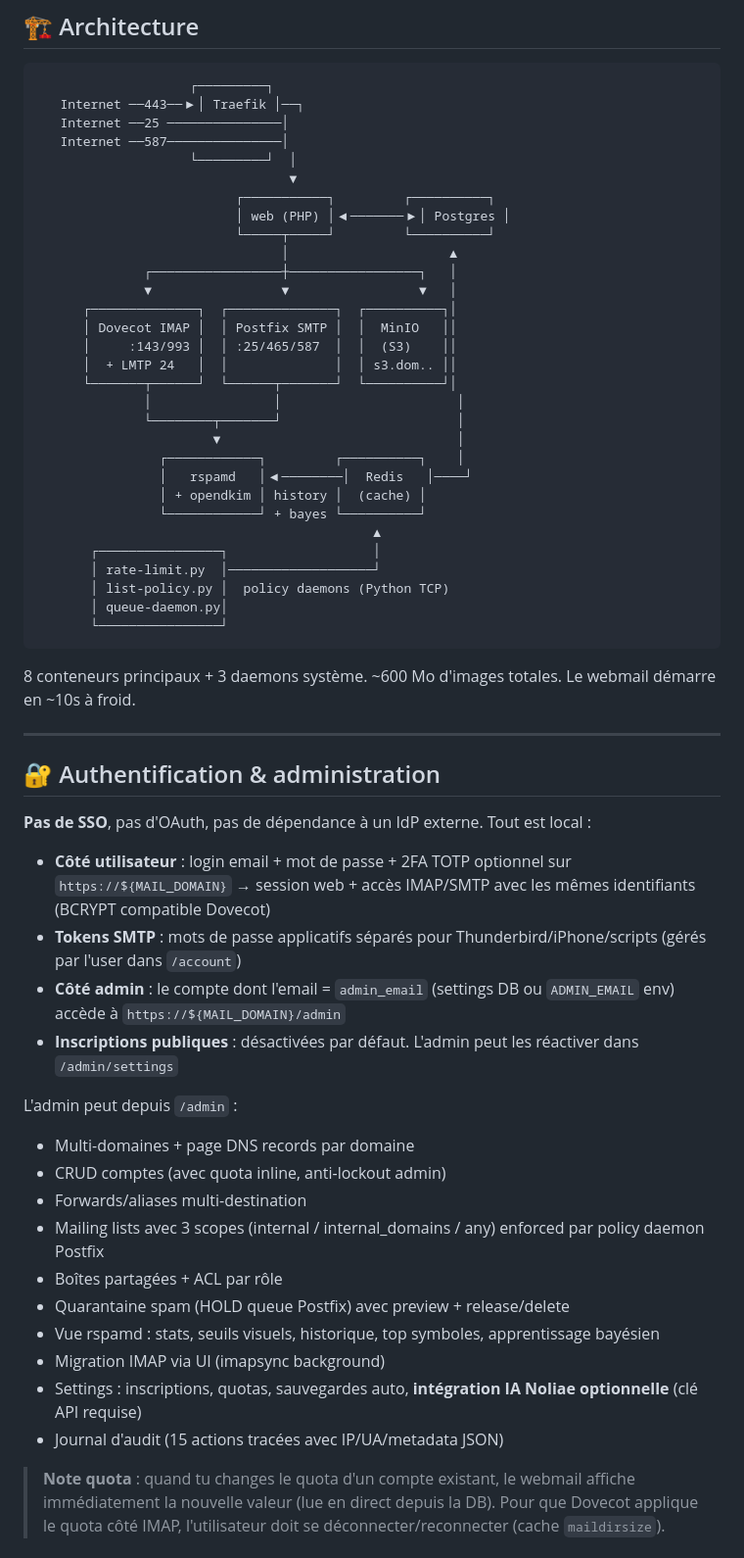
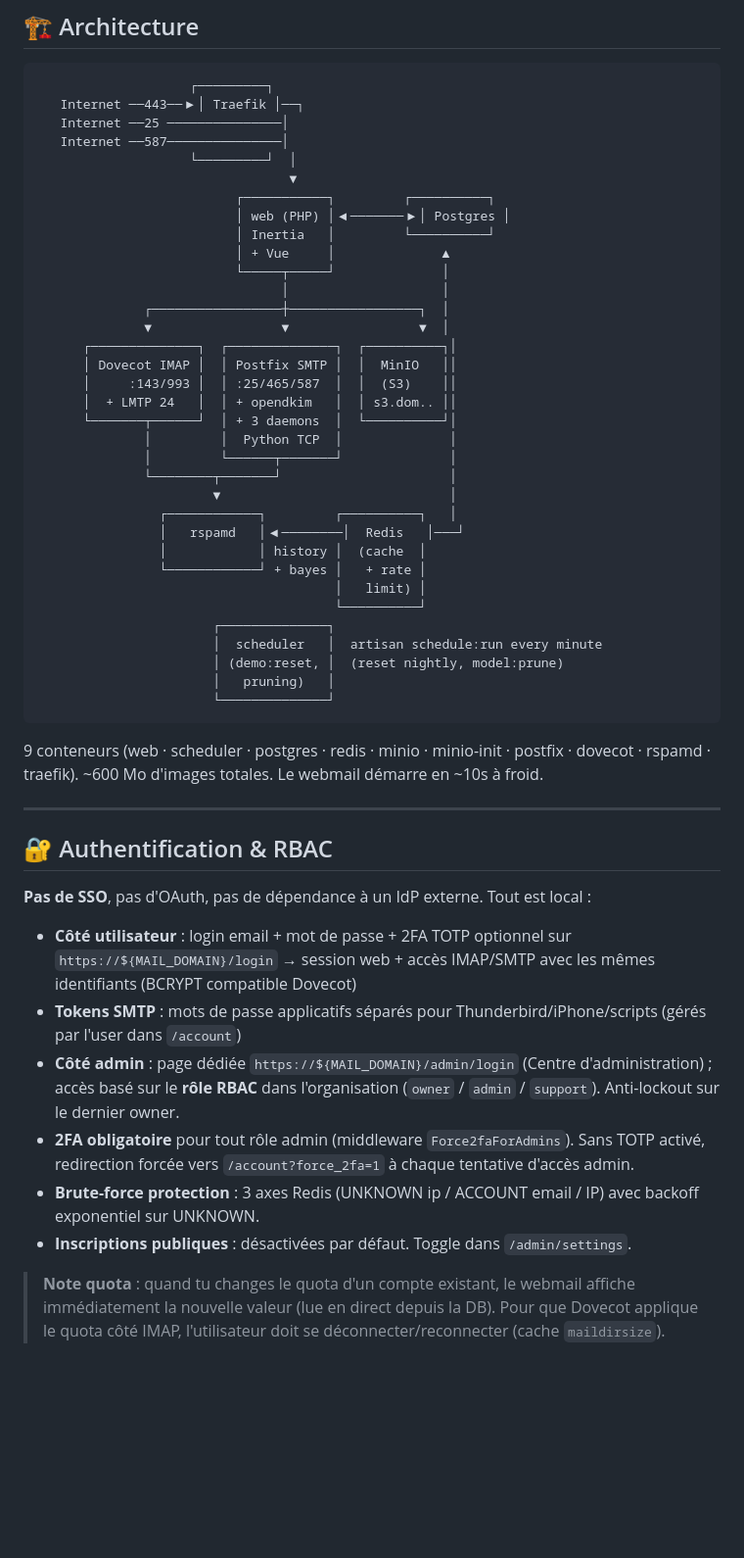
Before and after one commit to Lanzelet/noliae-mail-oss, a Markdown page: README.md, the part around one of its changes. Shown at 98% size. Rendered like a GitHub page; blank space fills up the shorter version.

````diff
--- a/README.md
+++ b/README.md
@@ -103,54 +147,48 @@ Cf [MIGRATION.md](MIGRATION.md). Plusieurs options :
                                  ▼
                           ┌───────────┐         ┌──────────┐
                           │ web (PHP) │◀───────▶│ Postgres │
-                          └─────┬─────┘         └──────────┘
-                                │                     ▲
-              ┌─────────────────┼─────────────────┐   │
-              ▼                 ▼                 ▼   │
+                          │ Inertia   │         └──────────┘
+                          │ + Vue     │              ▲
+                          └─────┬─────┘              │
+                                │                    │
+              ┌─────────────────┼─────────────────┐  │
+              ▼                 ▼                 ▼  │
       ┌──────────────┐  ┌──────────────┐  ┌──────────┐│
       │ Dovecot IMAP │  │ Postfix SMTP │  │  MinIO   ││
       │     :143/993 │  │ :25/465/587  │  │  (S3)    ││
-      │  + LMTP 24   │  │              │  │ s3.dom.. ││
-      └───────┬──────┘  └──────┬───────┘  └──────────┘│
-              │                │                       │
-              └────────┬───────┘                       │
-                       ▼                               │
-                ┌────────────┐         ┌──────────┐    │
-                │   rspamd   │◀────────│  Redis   │────┘
-                │ + opendkim │ history │  (cache) │
-                └────────────┘ + bayes └──────────┘
-                                            ▲
-       ┌────────────────┐                   │
-       │ rate-limit.py  │───────────────────┘
-       │ list-policy.py │  policy daemons (Python TCP)
-       │ queue-daemon.py│
-       └────────────────┘
+      │  + LMTP 24   │  │ + opendkim   │  │ s3.dom.. ││
+      └───────┬──────┘  │ + 3 daemons  │  └──────────┘│
+              │         │  Python TCP  │              │
+              │         └──────┬───────┘              │
+              └────────┬───────┘                      │
+                       ▼                              │
+                ┌────────────┐         ┌──────────┐   │
+                │   rspamd   │◀────────│  Redis   │───┘
+                │            │ history │  (cache  │
+                └────────────┘ + bayes │   + rate │
+                                       │   limit) │
+                                       └──────────┘
+                       ┌──────────────┐
+                       │  scheduler   │  artisan schedule:run every minute
+                       │ (demo:reset, │  (reset nightly, model:prune)
+                       │   pruning)   │
+                       └──────────────┘
 ```
 
-8 conteneurs principaux + 3 daemons système. ~600 Mo d'images totales. Le webmail démarre en ~10s à froid.
+9 conteneurs (web · scheduler · postgres · redis · minio · minio-init · postfix · dovecot · rspamd · traefik). ~600 Mo d'images totales. Le webmail démarre en ~10s à froid.
 
 ---
 
-## 🔐 Authentification & administration
+## 🔐 Authentification & RBAC
 
 **Pas de SSO**, pas d'OAuth, pas de dépendance à un IdP externe. Tout est local :
 
-- **Côté utilisateur** : login email + mot de passe + 2FA TOTP optionnel sur `https://${MAIL_DOMAIN}` → session web + accès IMAP/SMTP avec les mêmes identifiants (BCRYPT compatible Dovecot)
+- **Côté utilisateur** : login email + mot de passe + 2FA TOTP optionnel sur `https://${MAIL_DOMAIN}/login` → session web + accès IMAP/SMTP avec les mêmes identifiants (BCRYPT compatible Dovecot)
 - **Tokens SMTP** : mots de passe applicatifs séparés pour Thunderbird/iPhone/scripts (gérés par l'user dans `/account`)
-- **Côté admin** : le compte dont l'email = `admin_email` (settings DB ou `ADMIN_EMAIL` env) accède à `https://${MAIL_DOMAIN}/admin`
-- **Inscriptions publiques** : désactivées par défaut. L'admin peut les réactiver dans `/admin/settings`
-
-L'admin peut depuis `/admin` :
-- Multi-domaines + page DNS records par domaine
-- CRUD comptes (avec quota inline, anti-lockout admin)
-- Forwards/aliases multi-destination
-- Mailing lists avec 3 scopes (internal / internal_domains / any) enforced par policy daemon Postfix
-- Boîtes partagées + ACL par rôle
-- Quarantaine spam (HOLD queue Postfix) avec preview + release/delete
-- Vue rspamd : stats, seuils visuels, historique, top symboles, apprentissage bayésien
-- Migration IMAP via UI (imapsync background)
-- Settings : inscriptions, quotas, sauvegardes auto, **intégration IA Noliae optionnelle** (clé API requise)
-- Journal d'audit (15 actions tracées avec IP/UA/metadata JSON)
+- **Côté admin** : page dédiée `https://${MAIL_DOMAIN}/admin/login` (Centre d'administration) ; accès basé sur le **rôle RBAC** dans l'organisation (`owner` / `admin` / `support`). Anti-lockout sur le dernier owner.
+- **2FA obligatoire** pour tout rôle admin (middleware `Force2faForAdmins`). Sans TOTP activé, redirection forcée vers `/account?force_2fa=1` à chaque tentative d'accès admin.
+- **Brute-force protection** : 3 axes Redis (UNKNOWN ip / ACCOUNT email / IP) avec backoff exponentiel sur UNKNOWN.
+- **Inscriptions publiques** : désactivées par défaut. Toggle dans `/admin/settings`.
 
 > **Note quota** : quand tu changes le quota d'un compte existant, le webmail affiche immédiatement la nouvelle valeur (lue en direct depuis la DB). Pour que Dovecot applique le quota côté IMAP, l'utilisateur doit se déconnecter/reconnecter (cache `maildirsize`).
 
````
Also changed, not shown: other parts of README.md (+87 -31 lines).
